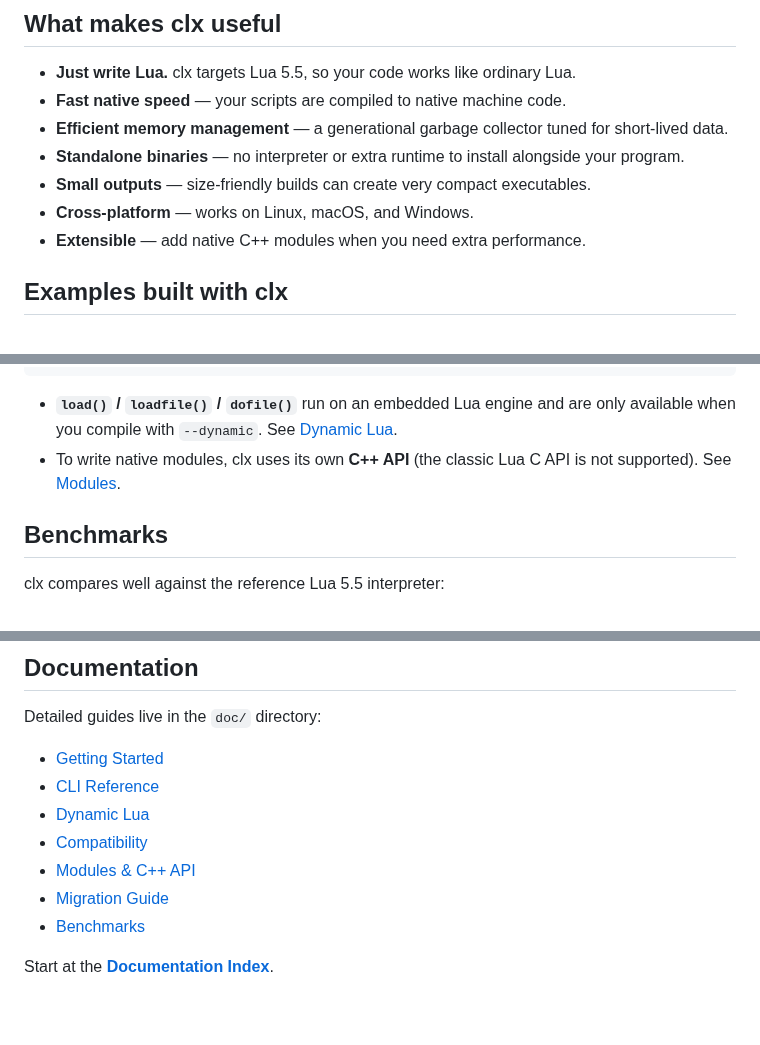
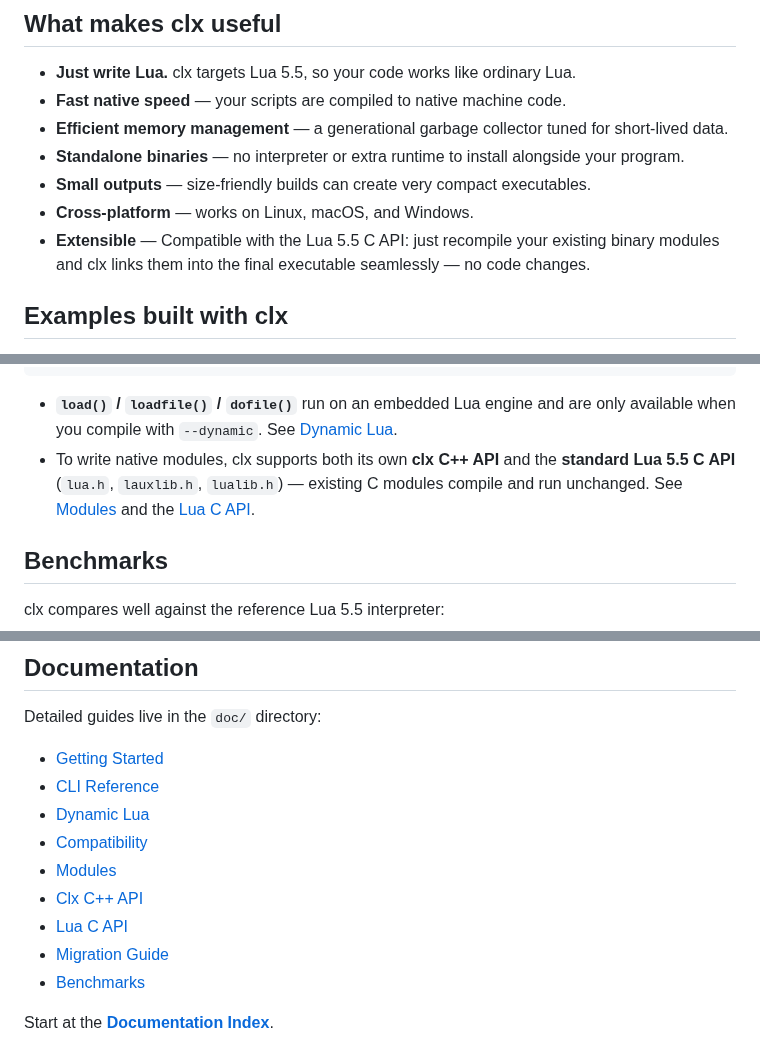
Before and after one commit to samyeyo/clx, a Markdown page: README.md, 3 parts joined by grey strips. GitHub-like rendering; blank space fills up the shorter version.

Commit message:
docs: update extensibility section to clarify support for Lua 5.5 C API and clx C++ API

````diff
--- a/README.md
+++ b/README.md
@@ -40,7 +40,7 @@ Hello clx !
 - **Standalone binaries** — no interpreter or extra runtime to install alongside your program.
 - **Small outputs** — size-friendly builds can create very compact executables.
 - **Cross-platform** — works on Linux, macOS, and Windows.
-- **Extensible** — add native C++ modules when you need extra performance.
+- **Extensible** — Compatible with the Lua 5.5 C API: just recompile your existing binary modules and clx links them into the final executable seamlessly — no code changes.
 
 ## Examples built with clx
 
@@ -91,7 +91,7 @@ clx --help                 # see all options
 ```
 
 - **`load()` / `loadfile()` / `dofile()`** run on an embedded Lua engine and are only available when you compile with `--dynamic`. See [Dynamic Lua](./doc/dynamic-lua.md).
-- To write native modules, clx uses its own **C++ API** (the classic Lua C API is not supported). See [Modules](./doc/modules.md).
+- To write native modules, clx supports both its own **clx C++ API** and the **standard Lua 5.5 C API** (`lua.h`, `lauxlib.h`, `lualib.h`) — existing C modules compile and run unchanged. See [Modules](./doc/modules.md) and the [Lua C API](./doc/luacapi.md).
 
 ## Benchmarks
 
@@ -117,7 +117,9 @@ Detailed guides live in the `doc/` directory:
 - [CLI Reference](./doc/cli.md)
 - [Dynamic Lua](./doc/dynamic-lua.md)
 - [Compatibility](./doc/compatibility.md)
-- [Modules & C++ API](./doc/modules.md)
+- [Modules](./doc/modules.md)
+- [Clx C++ API](./doc/api.md)
+- [Lua C API](./doc/luacapi.md)
 - [Migration Guide](./doc/migration-guide.md)
 - [Benchmarks](./doc/benchmarks.md)
 
````
